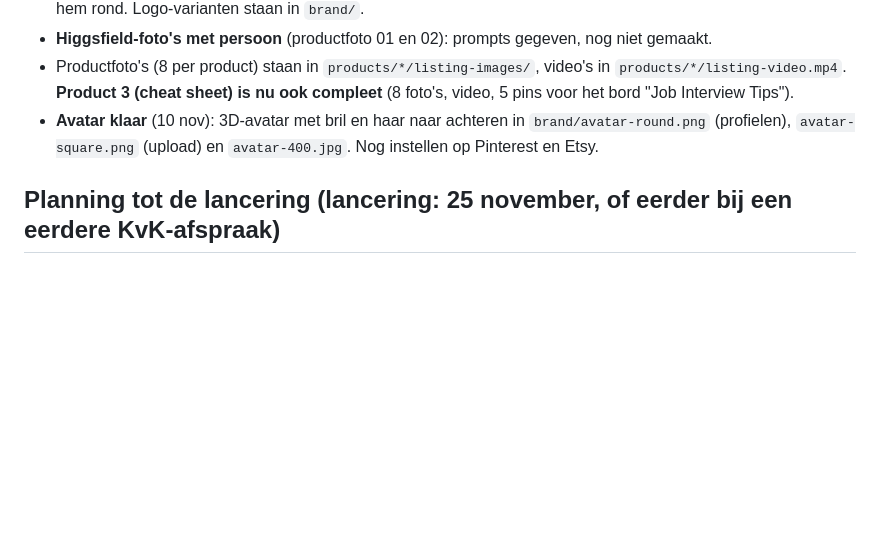
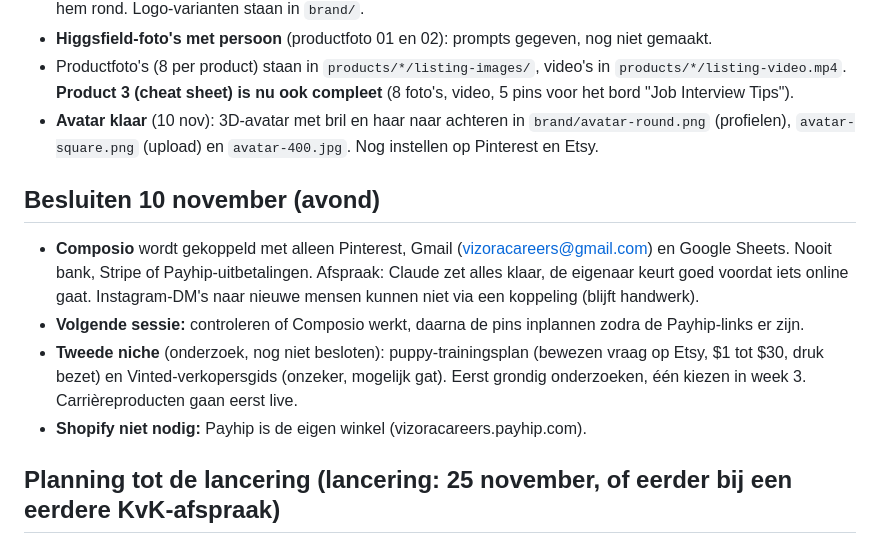
Before and after one commit to halilsahin38/vizora-sites, a Markdown page: COACH.md, the part around the change. GitHub-like rendering; blank space fills up the shorter version.

Commit message:
Record Composio decision and second-niche ideas in COACH.md
Co-Authored-By: Claude Opus 5.5 <noreply@anthropic.com>
Claude-Session: https://claude.ai/code/session_015tanqEWm5ZKEWQ1FXnEZvw

```diff
--- a/COACH.md
+++ b/COACH.md
@@ -17,6 +17,12 @@ Werk dit bestand samen met Claude bij. Vink af wat klaar is: `- [x]`.
 - **Higgsfield-foto's met persoon** (productfoto 01 en 02): prompts gegeven, nog niet gemaakt.
 - Productfoto's (8 per product) staan in `products/*/listing-images/`, video's in `products/*/listing-video.mp4`. **Product 3 (cheat sheet) is nu ook compleet** (8 foto's, video, 5 pins voor het bord "Job Interview Tips").
 - **Avatar klaar** (10 nov): 3D-avatar met bril en haar naar achteren in `brand/avatar-round.png` (profielen), `avatar-square.png` (upload) en `avatar-400.jpg`. Nog instellen op Pinterest en Etsy.
+
+## Besluiten 10 november (avond)
+- **Composio** wordt gekoppeld met alleen Pinterest, Gmail (vizoracareers@gmail.com) en Google Sheets. Nooit bank, Stripe of Payhip-uitbetalingen. Afspraak: Claude zet alles klaar, de eigenaar keurt goed voordat iets online gaat. Instagram-DM's naar nieuwe mensen kunnen niet via een koppeling (blijft handwerk).
+- **Volgende sessie:** controleren of Composio werkt, daarna de pins inplannen zodra de Payhip-links er zijn.
+- **Tweede niche** (onderzoek, nog niet besloten): puppy-trainingsplan (bewezen vraag op Etsy, $1 tot $30, druk bezet) en Vinted-verkopersgids (onzeker, mogelijk gat). Eerst grondig onderzoeken, één kiezen in week 3. Carrièreproducten gaan eerst live.
+- **Shopify niet nodig:** Payhip is de eigen winkel (vizoracareers.payhip.com).
 
 ## Planning tot de lancering (lancering: 25 november, of eerder bij een eerdere KvK-afspraak)
 
```
